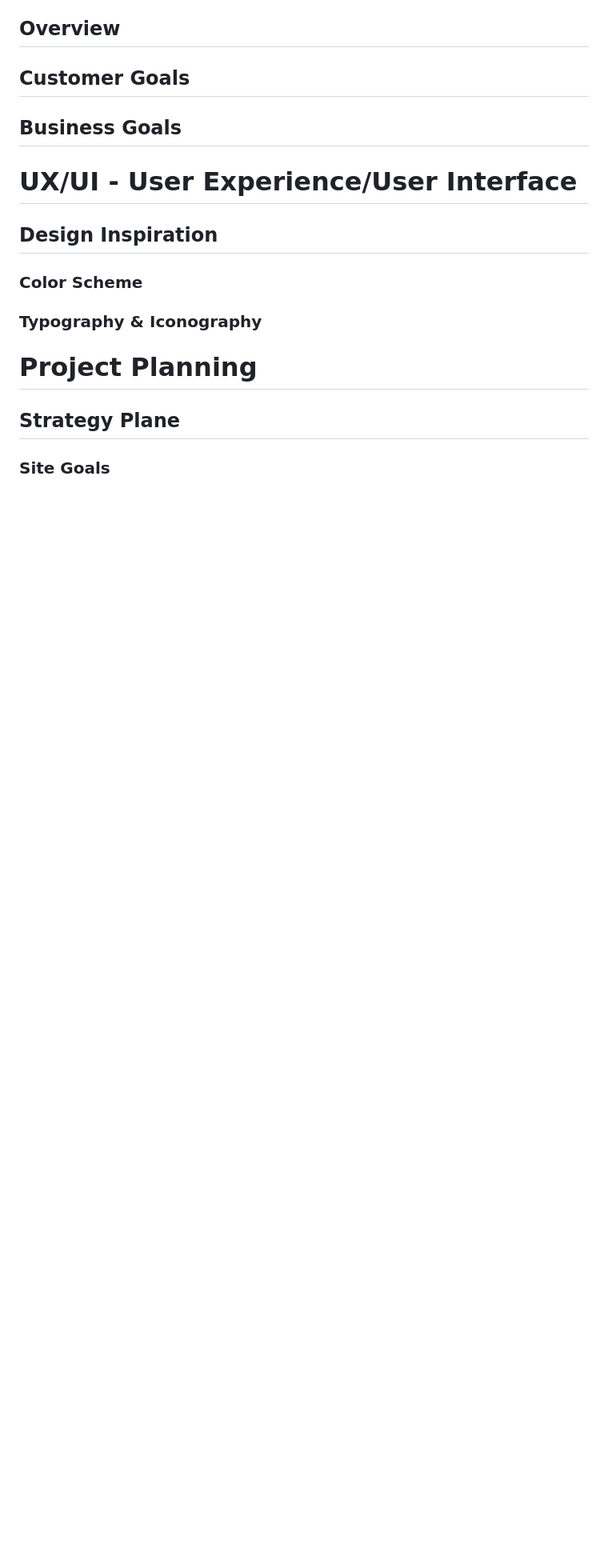
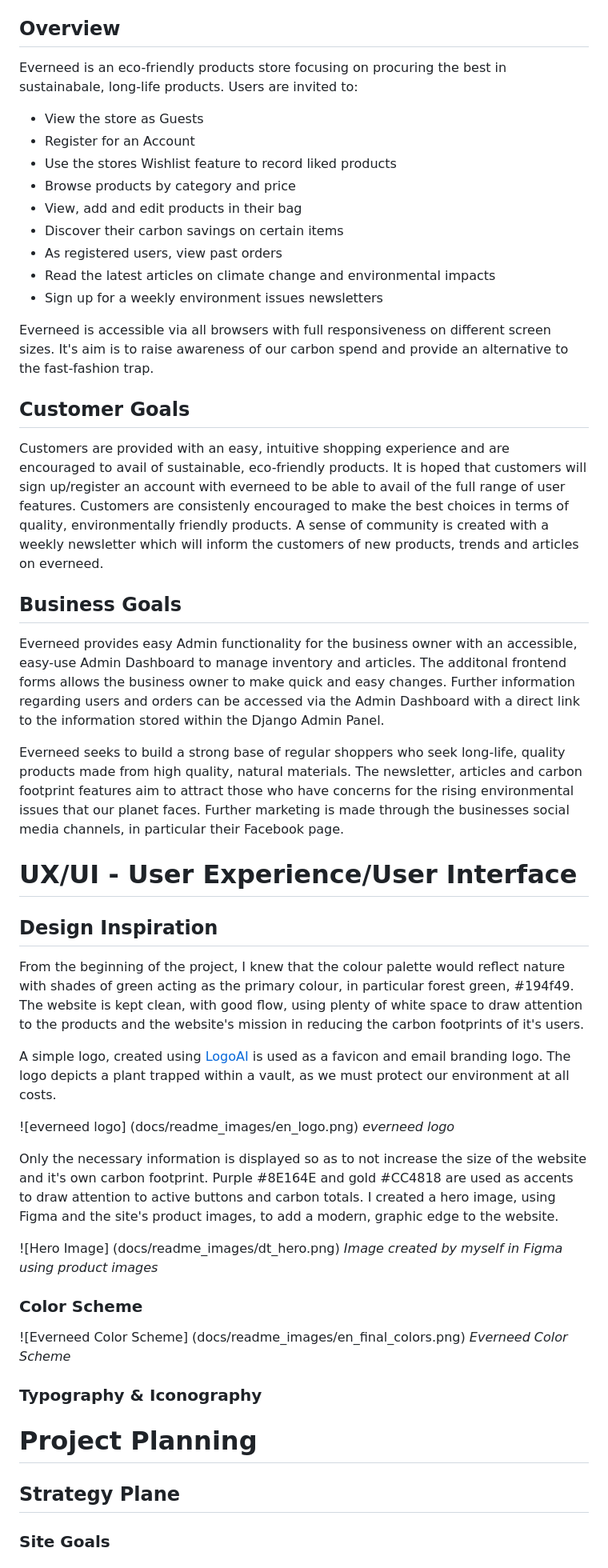
Before and after one commit to amylour/everneed, a Markdown page: README.md, the part around one of its changes. Shown at 80% size. Drawn GitHub-style; blank space fills up the shorter version.

Commit message:
update: overview/design sections

```diff
--- a/README.md
+++ b/README.md
@@ -68,16 +68,56 @@ View live site: [everneed]()
   - [Acknowledgements](#acknowledgements)
 
 ## Overview
+Everneed is an eco-friendly products store focusing on procuring the best in sustainabale, long-life products. Users are invited to:
+
+- View the store as Guests
+- Register for an Account
+- Use the stores Wishlist feature to record liked products
+- Browse products by category and price
+- View, add and edit products in their bag
+- Discover their carbon savings on certain items
+- As registered users, view past orders
+- Read the latest articles on climate change and environmental impacts
+- Sign up for a weekly environment issues newsletters
+
+Everneed is accessible via all browsers with full responsiveness on different screen sizes. It's aim is to raise awareness of our carbon spend and provide an alternative to the fast-fashion trap.
 
 ## Customer Goals
 
+Customers are provided with an easy, intuitive shopping experience and are encouraged to avail of sustainable, eco-friendly products. It is hoped that customers will sign up/register an account with everneed to be able to avail of the full range of user features. Customers are consistenly encouraged to make the best choices in terms of quality, environmentally friendly products. A sense of community is created with a weekly newsletter which will inform the customers of new products, trends and articles on everneed.
+
+
 ## Business Goals
+
+Everneed provides easy Admin functionality for the business owner with an accessible, easy-use Admin Dashboard to manage inventory and articles. The additonal frontend forms allows the business owner to make quick and easy changes. Further information regarding users and orders can be accessed via the Admin Dashboard with a direct link to the information stored within the Django Admin Panel.
+
+Everneed seeks to build a strong base of regular shoppers who seek long-life, quality products made from high quality, natural materials. The newsletter, articles and carbon footprint features aim to attract those who have concerns for the rising environmental issues that our planet faces. Further marketing is made through the businesses social media channels, in particular their Facebook page.
+
 
 # UX/UI - User Experience/User Interface
 
 ## Design Inspiration
 
+From the beginning of the project, I knew that the colour palette would reflect nature with shades of green acting as the primary colour, in particular forest green, #194f49. The website is kept clean, with good flow, using plenty of white space to draw attention to the products and the website's mission in reducing the carbon footprints of it's users.
+
+A simple logo, created using [LogoAI](www.logoai.com) is used as a favicon and email branding logo. The logo depicts a plant trapped within a vault, as we must protect our environment at all costs.
+
+![everneed logo]
+(docs/readme_images/en_logo.png)
+*everneed logo*
+
+Only the necessary information is displayed so as to not increase the size of the website and it's own carbon footprint. Purple #8E164E and
+gold #CC4818 are used as accents to draw attention to active buttons and carbon totals. I created a hero image, using Figma and the site's product images, to add a modern, graphic edge to the website.
+
+![Hero Image]
+(docs/readme_images/dt_hero.png)
+*Image created by myself in Figma using product images*
+
 ### Color Scheme
+
+![Everneed Color Scheme]
+(docs/readme_images/en_final_colors.png)
+*Everneed Color Scheme*
 
 ### Typography & Iconography
 
```
Also changed, not shown: other parts of README.md (+1 -1 lines).
